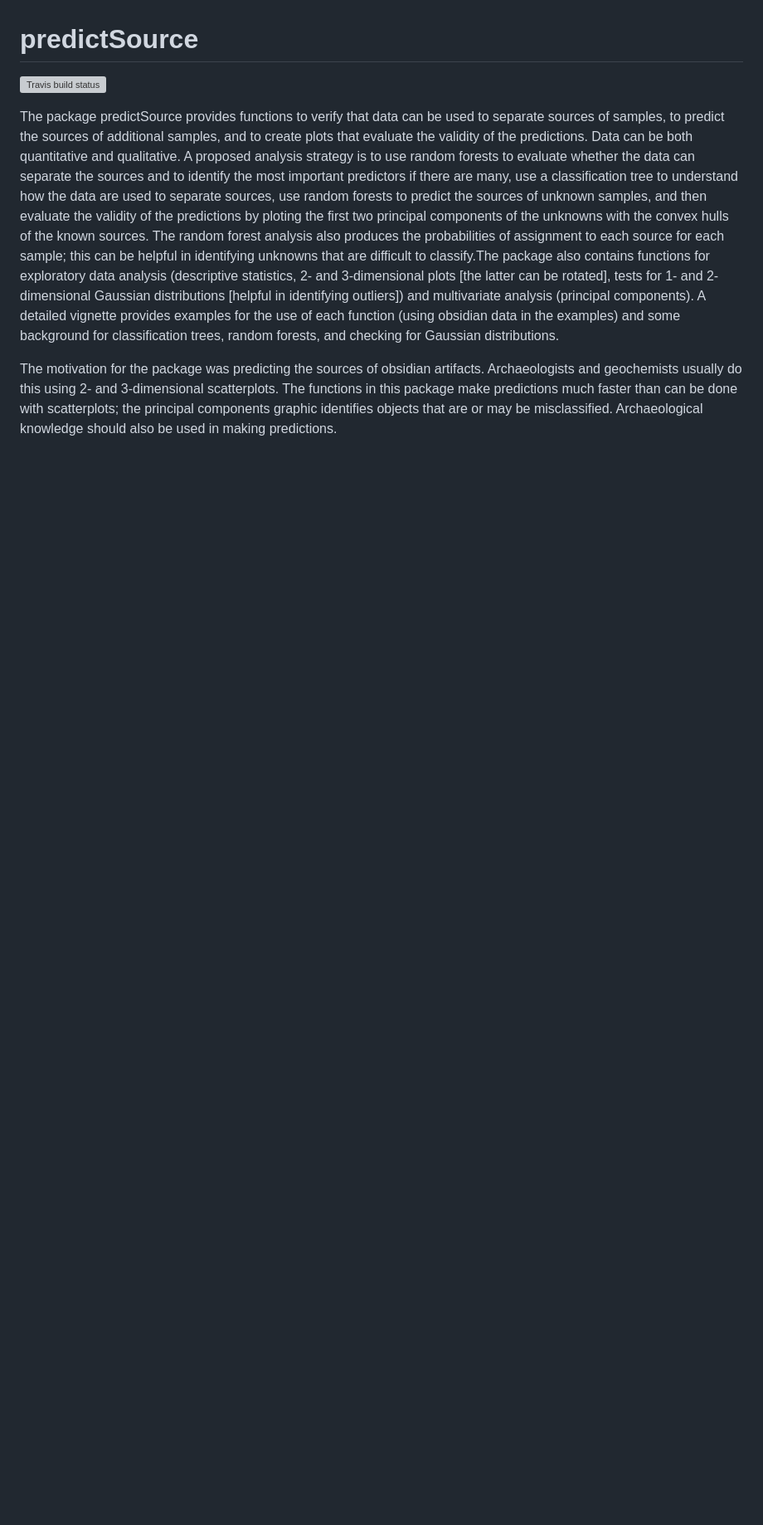
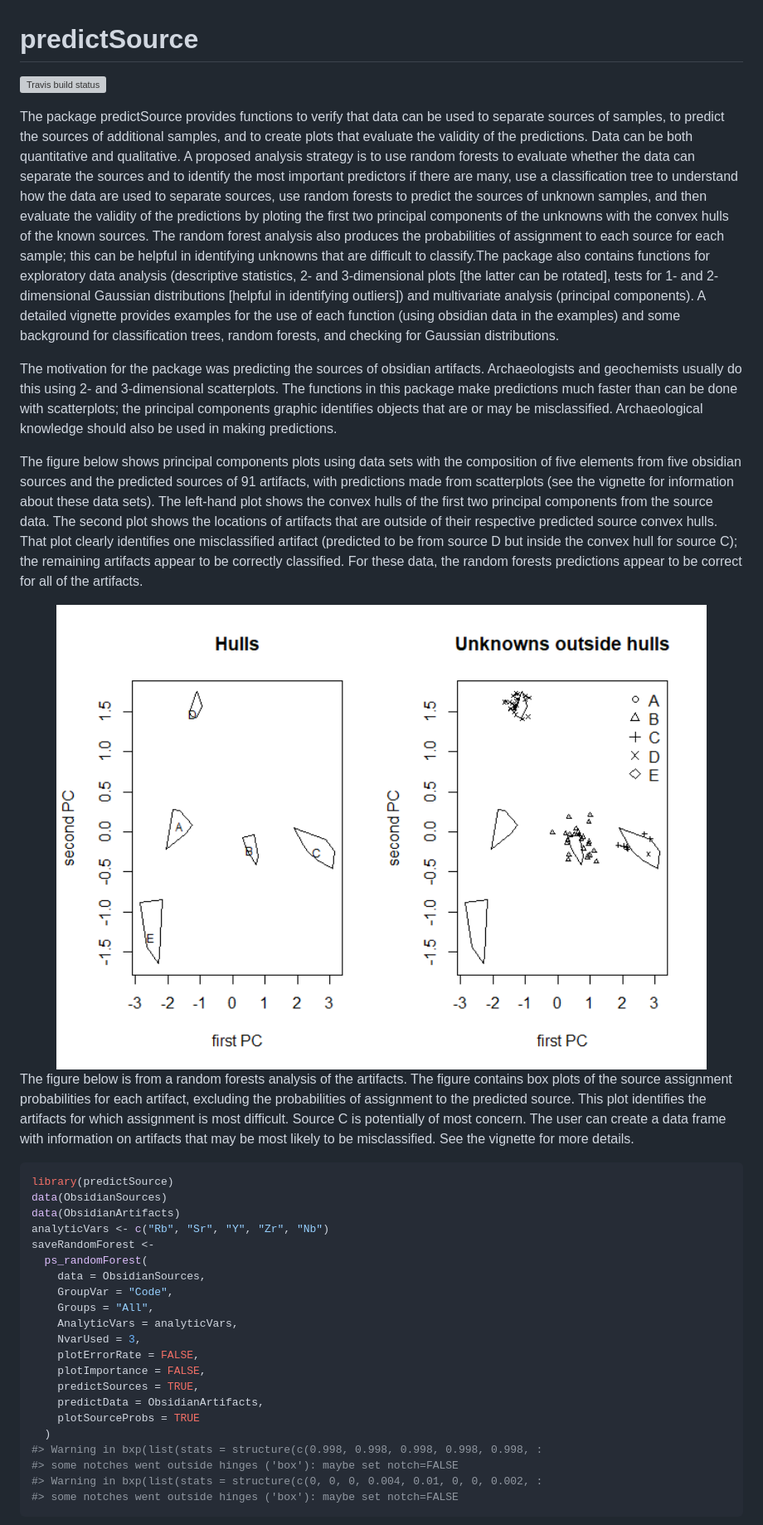
Before and after one commit to benmarwick/predictSource, a Markdown page: README.md, the part around one of its changes. Shown at 83% size. Rendered like a GitHub page; pictures changed too: man/figures/README-unnamed-chunk-1-1.png (added); blank space fills up the shorter version; grey boxes are pictures that could not be loaded.

Commit message:
Added examples to README.  changes to codemeta and vignette unknown

````diff
--- a/README.md
+++ b/README.md
@@ -39,3 +39,50 @@ principal components graphic identifies objects that are or may be
 misclassified. Archaeological knowledge should also be used in making
 predictions.
 
+The figure below shows principal components plots using data sets with
+the composition of five elements from five obsidian sources and the
+predicted sources of 91 artifacts, with predictions made from
+scatterplots (see the vignette for information about these data sets).
+The left-hand plot shows the convex hulls of the first two principal
+components from the source data. The second plot shows the locations of
+artifacts that are outside of their respective predicted source convex
+hulls. That plot clearly identifies one misclassified artifact
+(predicted to be from source D but inside the convex hull for source C);
+the remaining artifacts appear to be correctly classified. For these
+data, the random forests predictions appear to be correct for all of the
+artifacts.
+
+<img src="man/figures/README-unnamed-chunk-1-1.png" title="Principal components plot with Jemez obsidian source convex hulls and obsidian artifacts with points outside the convex hull labeled with source predictions based on scatterplots." alt="Principal components plot with Jemez obsidian source convex hulls and obsidian artifacts with points outside the convex hull labeled with source predictions based on scatterplots." width="100%" />
+
+The figure below is from a random forests analysis of the artifacts. The
+figure contains box plots of the source assignment probabilities for
+each artifact, excluding the probabilities of assignment to the
+predicted source. This plot identifies the artifacts for which
+assignment is most difficult. Source C is potentially of most concern.
+The user can create a data frame with information on artifacts that may
+be most likely to be misclassified. See the vignette for more details.
+
+``` r
+library(predictSource)
+data(ObsidianSources)
+data(ObsidianArtifacts)
+analyticVars <- c("Rb", "Sr", "Y", "Zr", "Nb")
+saveRandomForest <-
+  ps_randomForest(
+    data = ObsidianSources,
+    GroupVar = "Code",
+    Groups = "All",
+    AnalyticVars = analyticVars,
+    NvarUsed = 3,
+    plotErrorRate = FALSE,
+    plotImportance = FALSE,
+    predictSources = TRUE,
+    predictData = ObsidianArtifacts,
+    plotSourceProbs = TRUE
+  )
+#> Warning in bxp(list(stats = structure(c(0.998, 0.998, 0.998, 0.998, 0.998, :
+#> some notches went outside hinges ('box'): maybe set notch=FALSE
+#> Warning in bxp(list(stats = structure(c(0, 0, 0, 0.004, 0.01, 0, 0, 0.002, :
+#> some notches went outside hinges ('box'): maybe set notch=FALSE
+```
+
````
Also changed, not shown: other parts of README.md (+2 -0 lines), man/figures/README-unnamed-chunk-2-1.png (added), 3 other files.
